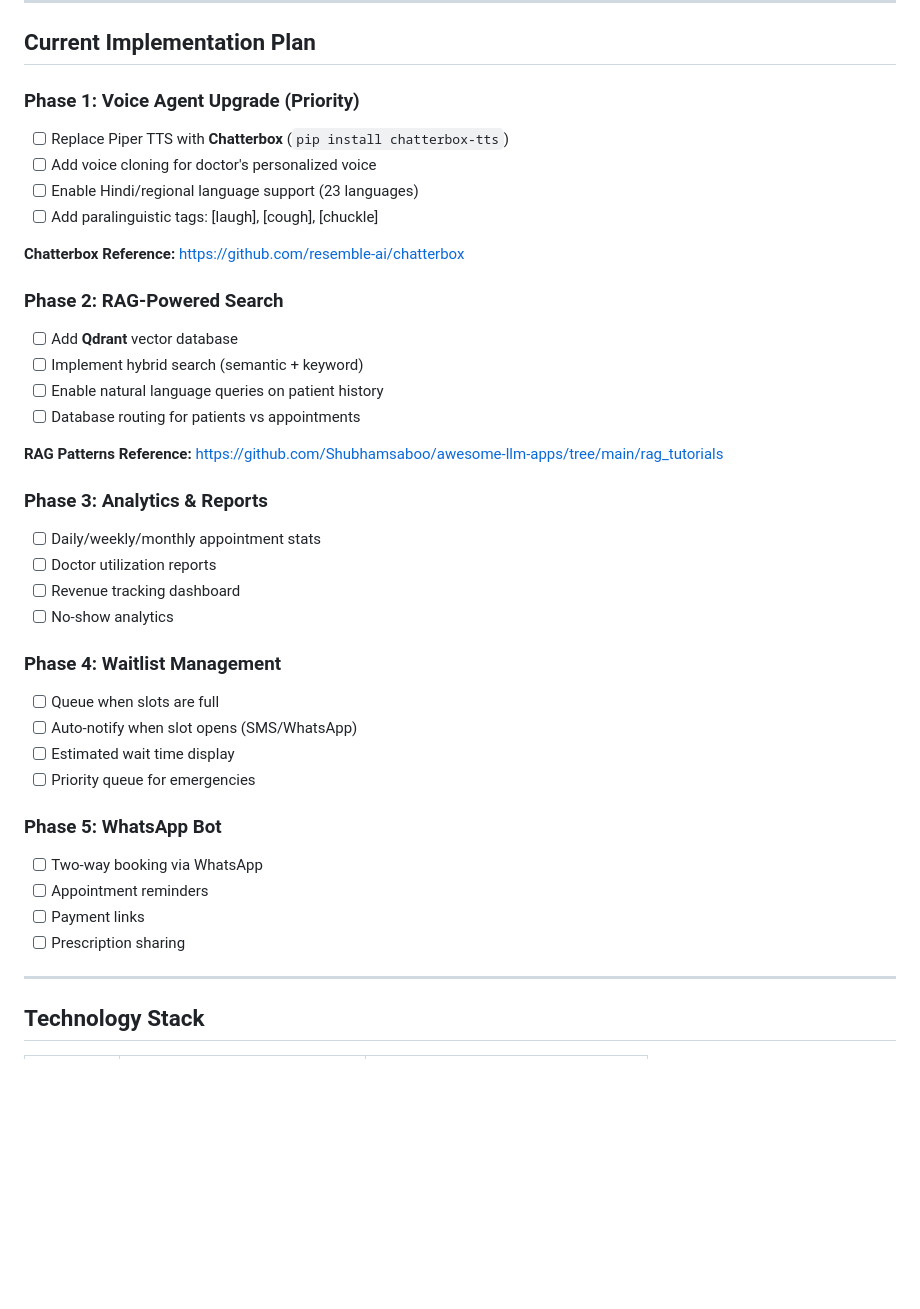
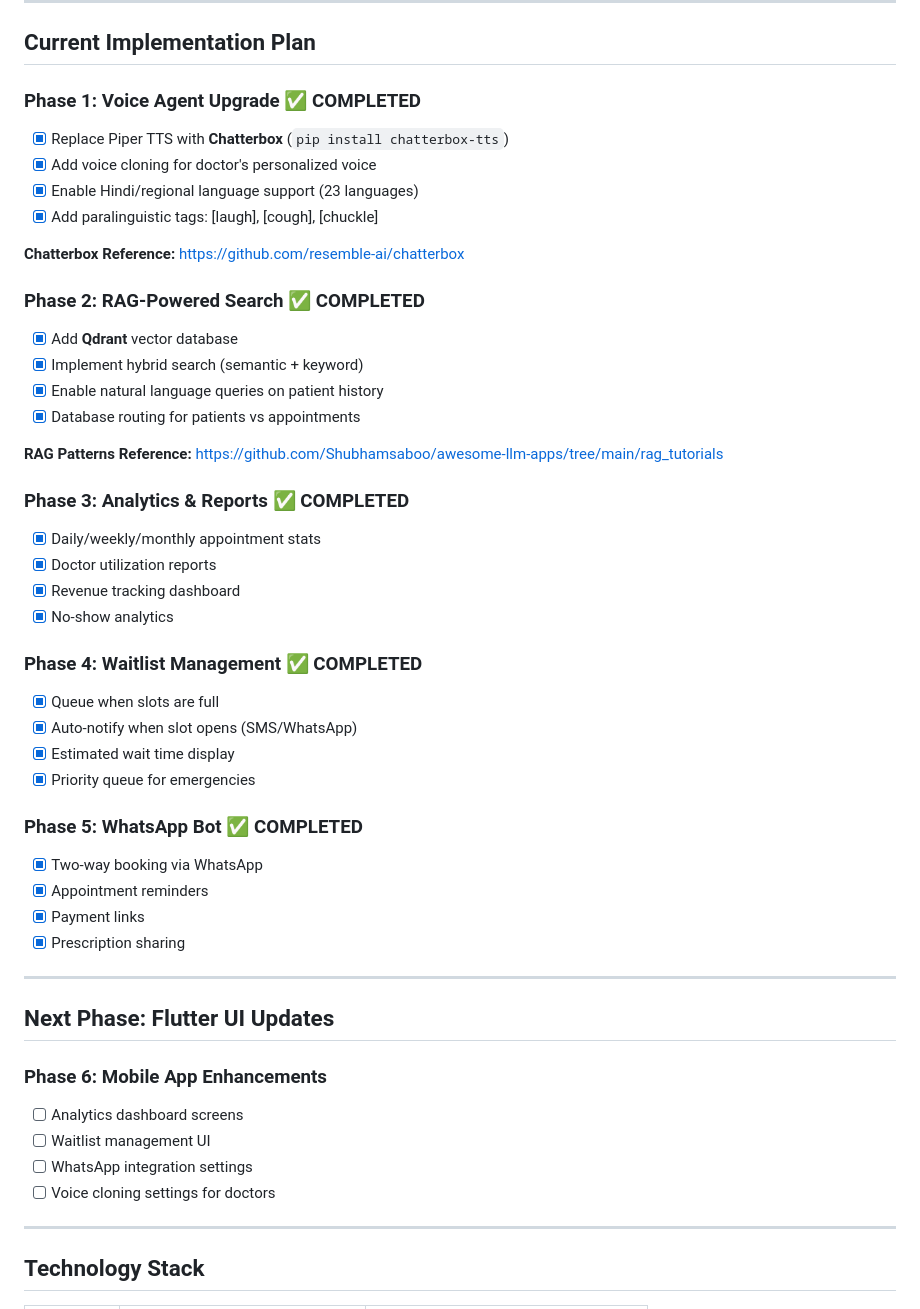
Before and after one commit to drshailesh88/appointment_system, a Markdown page: CLAUDE.md, the part around the change. GitHub-like rendering; blank space fills up the shorter version.

Commit message:
Update CLAUDE.md: mark phases 1-5 as completed
All backend implementation phases complete:
- Phase 1: Chatterbox TTS with voice cloning
- Phase 2: RAG search with Qdrant
- Phase 3: Analytics & Reports dashboard
- Phase 4: Waitlist Management
- Phase 5: WhatsApp Bot

Added Phase 6 for Flutter UI enhancements

```diff
--- a/CLAUDE.md
+++ b/CLAUDE.md
@@ -58,39 +58,49 @@ For any significant implementation, use Ralph's iterative loop:
 
 ## Current Implementation Plan
 
-### Phase 1: Voice Agent Upgrade (Priority)
-- [ ] Replace Piper TTS with **Chatterbox** (`pip install chatterbox-tts`)
-- [ ] Add voice cloning for doctor's personalized voice
-- [ ] Enable Hindi/regional language support (23 languages)
-- [ ] Add paralinguistic tags: [laugh], [cough], [chuckle]
+### Phase 1: Voice Agent Upgrade ✅ COMPLETED
+- [x] Replace Piper TTS with **Chatterbox** (`pip install chatterbox-tts`)
+- [x] Add voice cloning for doctor's personalized voice
+- [x] Enable Hindi/regional language support (23 languages)
+- [x] Add paralinguistic tags: [laugh], [cough], [chuckle]
 
 **Chatterbox Reference:** https://github.com/resemble-ai/chatterbox
 
-### Phase 2: RAG-Powered Search
-- [ ] Add **Qdrant** vector database
-- [ ] Implement hybrid search (semantic + keyword)
-- [ ] Enable natural language queries on patient history
-- [ ] Database routing for patients vs appointments
+### Phase 2: RAG-Powered Search ✅ COMPLETED
+- [x] Add **Qdrant** vector database
+- [x] Implement hybrid search (semantic + keyword)
+- [x] Enable natural language queries on patient history
+- [x] Database routing for patients vs appointments
 
 **RAG Patterns Reference:** https://github.com/Shubhamsaboo/awesome-llm-apps/tree/main/rag_tutorials
 
-### Phase 3: Analytics & Reports
-- [ ] Daily/weekly/monthly appointment stats
-- [ ] Doctor utilization reports
-- [ ] Revenue tracking dashboard
-- [ ] No-show analytics
+### Phase 3: Analytics & Reports ✅ COMPLETED
+- [x] Daily/weekly/monthly appointment stats
+- [x] Doctor utilization reports
+- [x] Revenue tracking dashboard
+- [x] No-show analytics
 
-### Phase 4: Waitlist Management
-- [ ] Queue when slots are full
-- [ ] Auto-notify when slot opens (SMS/WhatsApp)
-- [ ] Estimated wait time display
-- [ ] Priority queue for emergencies
+### Phase 4: Waitlist Management ✅ COMPLETED
+- [x] Queue when slots are full
+- [x] Auto-notify when slot opens (SMS/WhatsApp)
+- [x] Estimated wait time display
+- [x] Priority queue for emergencies
 
-### Phase 5: WhatsApp Bot
-- [ ] Two-way booking via WhatsApp
-- [ ] Appointment reminders
-- [ ] Payment links
-- [ ] Prescription sharing
+### Phase 5: WhatsApp Bot ✅ COMPLETED
+- [x] Two-way booking via WhatsApp
+- [x] Appointment reminders
+- [x] Payment links
+- [x] Prescription sharing
+
+---
+
+## Next Phase: Flutter UI Updates
+
+### Phase 6: Mobile App Enhancements
+- [ ] Analytics dashboard screens
+- [ ] Waitlist management UI
+- [ ] WhatsApp integration settings
+- [ ] Voice cloning settings for doctors
 
 ---
 
```
